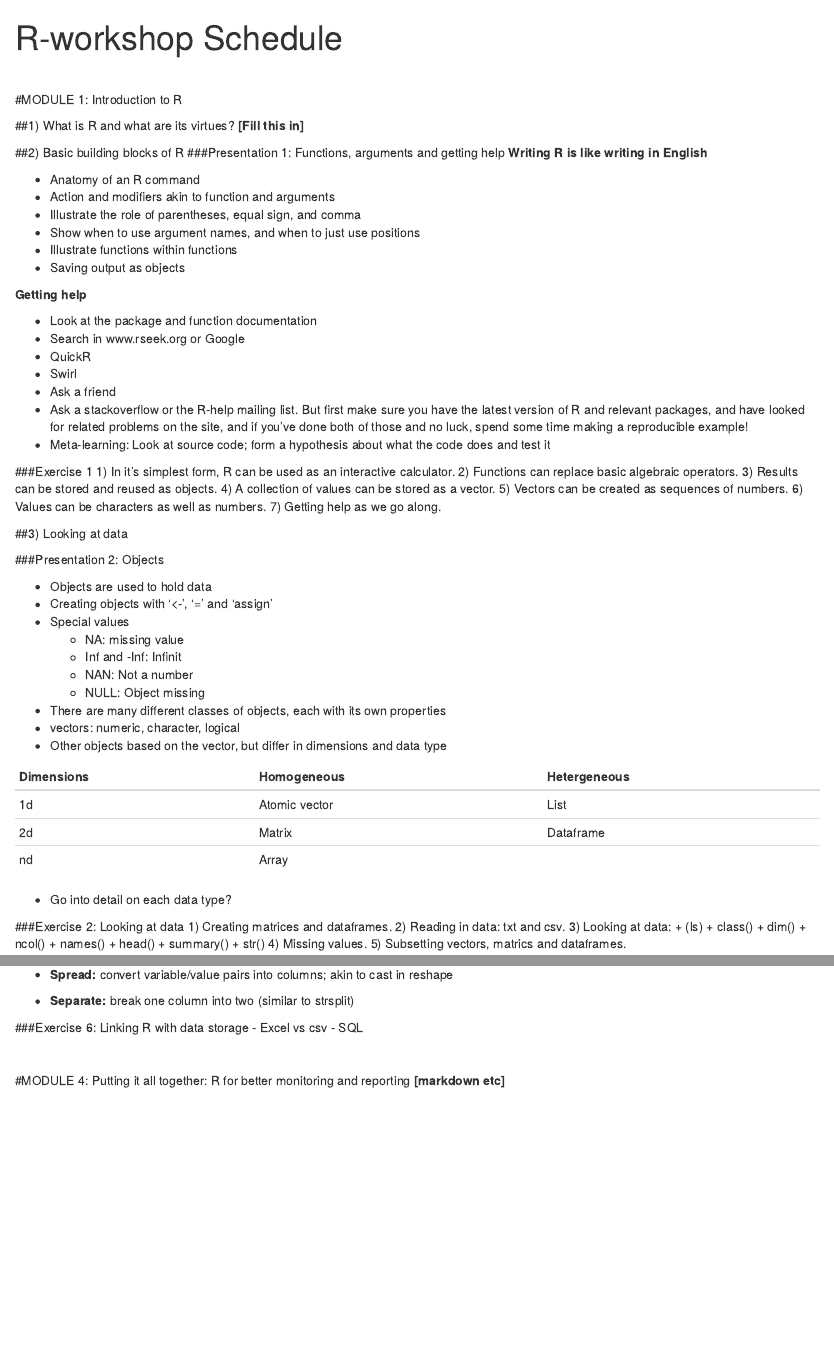
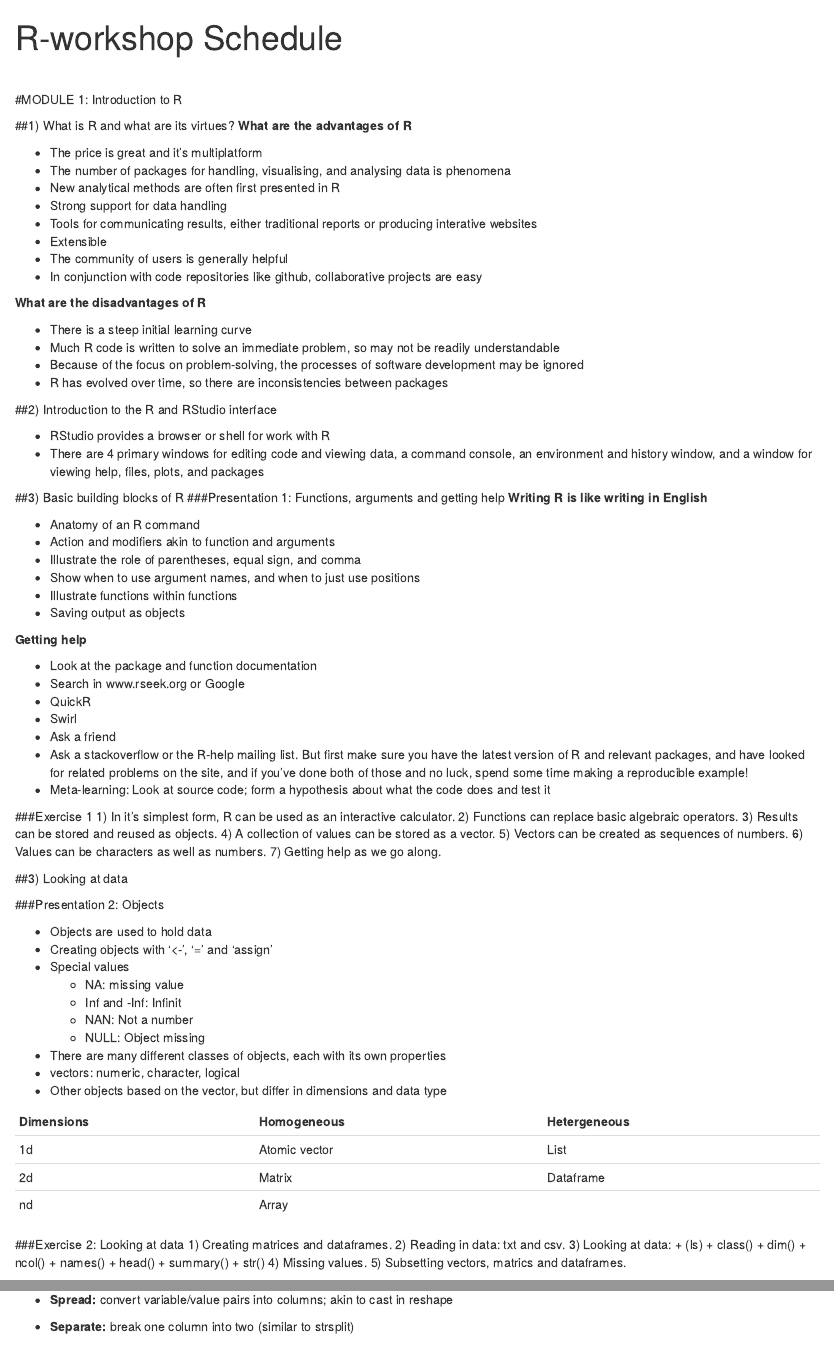
Before and after one commit to JimHallett/R-Workshop, an R Markdown document (R/Setup/RworkshopSchedule.Rmd): the page in a window 1100 px wide, from its top, and a second part further down, joined at a grey line. Rendered offline with R 4.5, knitr and Pandoc, with nearby package versions; drawn as R Markdown's standard HTML page in place of the format the file asks for.

Commit message:
changed intro

````diff
--- a/R/Setup/RworkshopSchedule.Rmd
+++ b/R/Setup/RworkshopSchedule.Rmd
@@ -7,10 +7,32 @@ output: html_document
 #MODULE 1: Introduction to R
 
 ##1) What is R and what are its virtues?
-**[Fill this in]**
+**What are the advantages of R**
+
+- The price is great and it's multiplatform
+- The number of packages for handling, visualising, and analysing data is phenomena
+- New analytical methods are often first presented in R
+- Strong support for data handling
+- Tools for communicating results, either traditional reports or producing interative websites
+- Extensible
+- The community of users is generally helpful
+- In conjunction with code repositories like github, collaborative projects are easy
+
+**What are the disadvantages of R**
+
+- There is a steep initial learning curve
+- Much R code is written to solve an immediate problem, so may not be readily understandable
+- Because of the focus on problem-solving, the processes of software development may be ignored
+- R has evolved over time, so there are inconsistencies between packages
+
+##2) Introduction to the R and RStudio interface
+
+- RStudio provides a browser or shell for work with R
+- There are 4 primary windows for editing code and viewing data, a command console,
+  an environment and history window, and a window for viewing help, files, plots, and packages
 
 
-##2) Basic building blocks of R
+##3) Basic building blocks of R
 ###Presentation 1: Functions, arguments and getting help
 **Writing R is like writing in English**
 
@@ -64,7 +86,7 @@ row.names(datstruct)<-NULL
 colnames(datstruct)<-c("Dimensions", "Homogeneous", "Hetergeneous")
 kable(datstruct)
 ```
-* Go into detail on each data type?
+
 
 ###Exercise 2: Looking at data
 1) Creating matrices and dataframes.
@@ -136,11 +158,8 @@ kable(datstruct)
 
 - **Separate:** break one column into two (similar to strsplit)
 
-###Exercise 6: Linking R with data storage
-- Excel vs csv
-- SQL
+
 
 <br>
 
 #MODULE 4: Putting it all together: R for better monitoring and reporting
-**[markdown etc]**
````
Also changed, not shown: R/Setup/RworkshopSchedule.Rmd (2 more changed lines).
